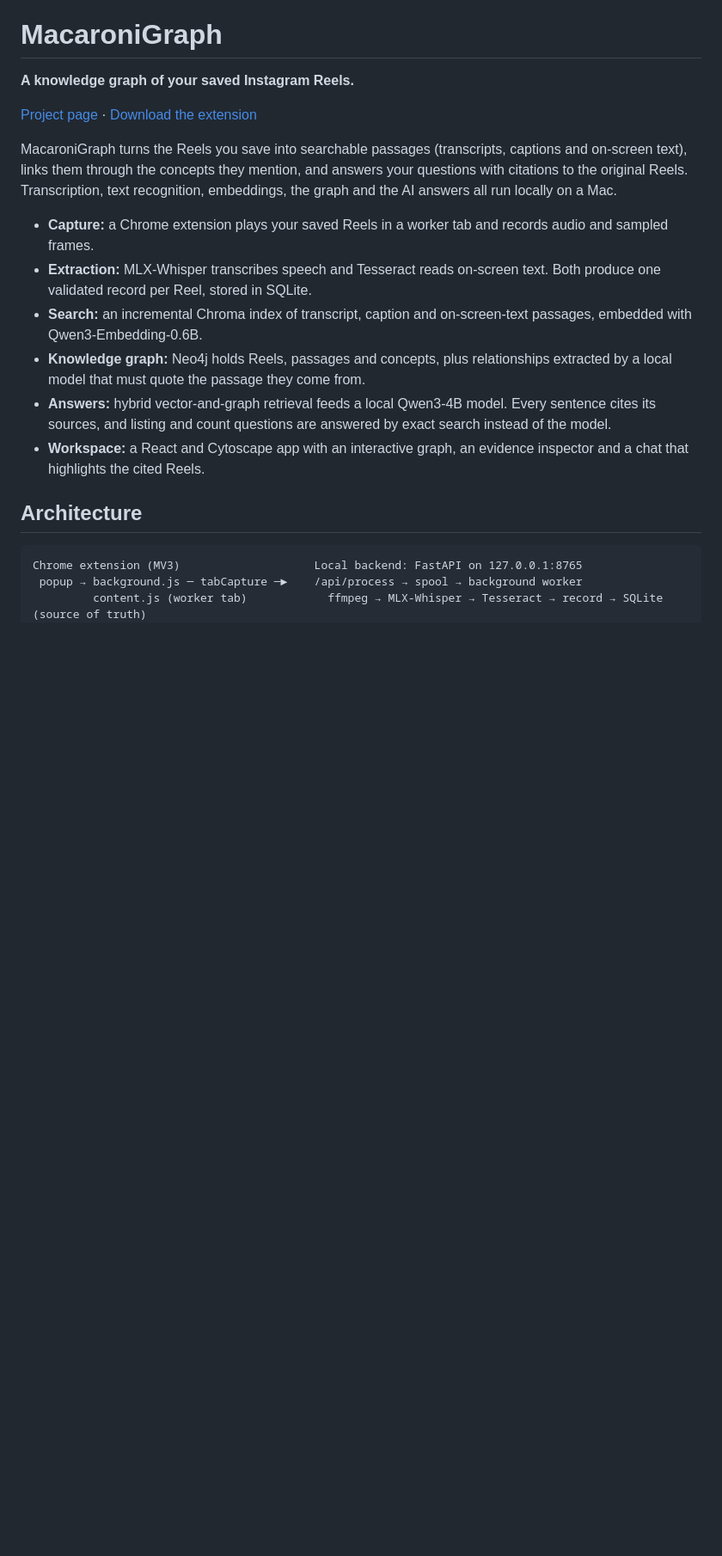
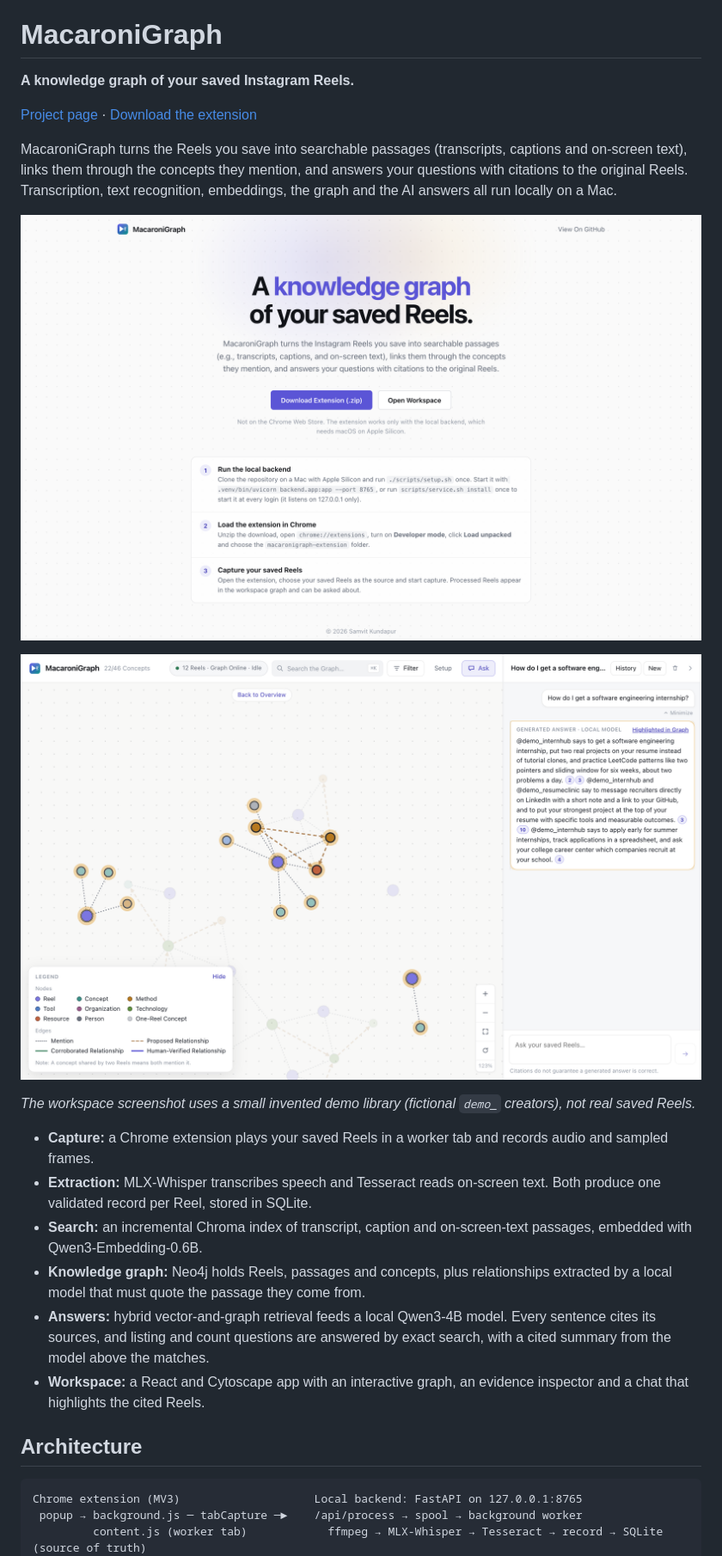
Before and after one commit to samvit-k/macaronigraph, a Markdown page: README.md, the part around the change. Shown at 86% size. GitHub-like rendering; pictures changed too: .github/assets/project-page.png (added), .github/assets/workspace.png (added); blank space fills up the shorter version.

Commit message:
docs: add project page and workspace screenshots to the README
The workspace screenshot comes from an invented demo library (fictional demo_ creators) run through the real
pipeline in a throwaway backend and Neo4j; no real saved Reels appear. The Answers bullet now mentions the
listing summary.

```diff
--- a/README.md
+++ b/README.md
@@ -8,6 +8,12 @@ MacaroniGraph turns the Reels you save into searchable passages (transcripts, ca
 them through the concepts they mention, and answers your questions with citations to the original Reels.
 Transcription, text recognition, embeddings, the graph and the AI answers all run locally on a Mac.
 
+![MacaroniGraph project page: extension download, Open Workspace and the three setup steps](.github/assets/project-page.png)
+
+![The MacaroniGraph workspace: the knowledge graph with a cited chat answer highlighted](.github/assets/workspace.png)
+
+*The workspace screenshot uses a small invented demo library (fictional `demo_` creators), not real saved Reels.*
+
 - **Capture:** a Chrome extension plays your saved Reels in a worker tab and records audio and sampled frames.
 - **Extraction:** MLX-Whisper transcribes speech and Tesseract reads on-screen text. Both produce one validated
   record per Reel, stored in SQLite.
@@ -16,7 +22,7 @@ Transcription, text recognition, embeddings, the graph and the AI answers all ru
 - **Knowledge graph:** Neo4j holds Reels, passages and concepts, plus relationships extracted by a local model that
   must quote the passage they come from.
 - **Answers:** hybrid vector-and-graph retrieval feeds a local Qwen3-4B model. Every sentence cites its sources, and
-  listing and count questions are answered by exact search instead of the model.
+  listing and count questions are answered by exact search, with a cited summary from the model above the matches.
 - **Workspace:** a React and Cytoscape app with an interactive graph, an evidence inspector and a chat that
   highlights the cited Reels.
 
```
